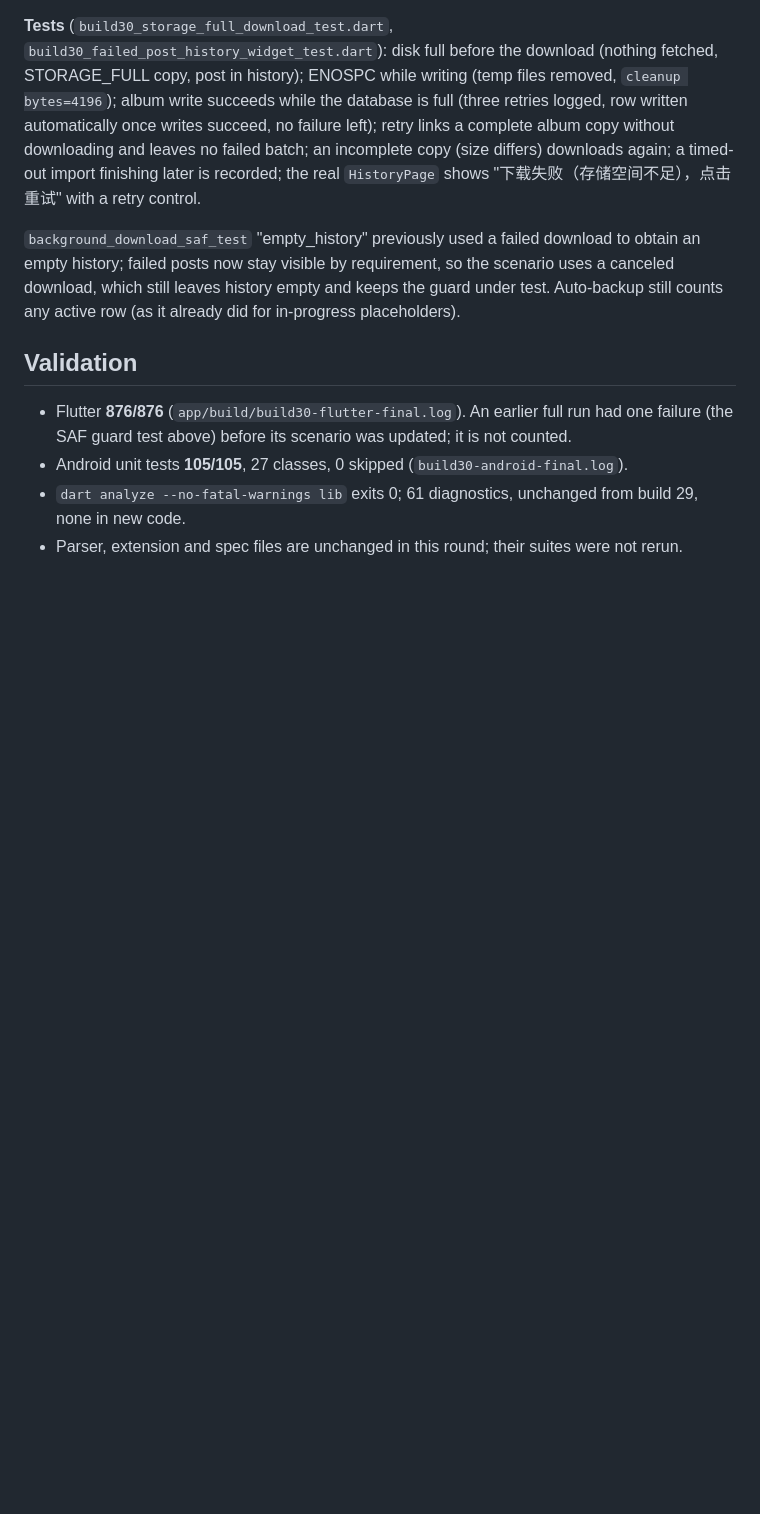
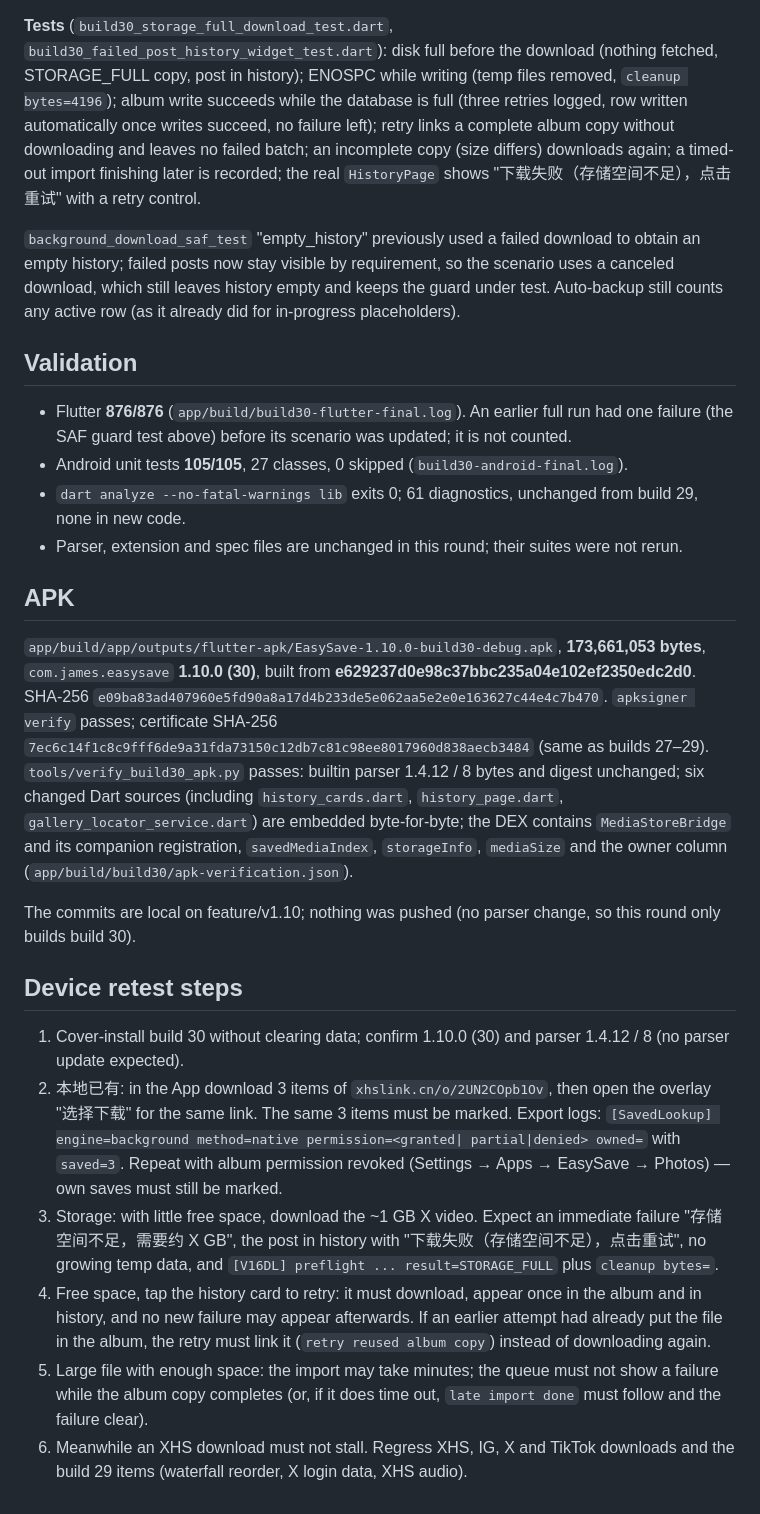
Before and after one commit to joopererer/EasySave, a Markdown page: docs/tasks/build30-evidence.md, the part around the change. Rendered like a GitHub page; blank space fills up the shorter version.

Commit message:
docs: record build 30 APK verification and device retest steps
Co-Authored-By: Claude Opus 5.5 <noreply@anthropic.com>

```diff
--- a/docs/tasks/build30-evidence.md
+++ b/docs/tasks/build30-evidence.md
@@ -128,3 +128,44 @@ for in-progress placeholders).
   build 29, none in new code.
 - Parser, extension and spec files are unchanged in this round; their suites were
   not rerun.
+
+## APK
+
+`app/build/app/outputs/flutter-apk/EasySave-1.10.0-build30-debug.apk`,
+**173,661,053 bytes**, `com.james.easysave` **1.10.0 (30)**, built from
+**e629237d0e98c37bbc235a04e102ef2350edc2d0**.
+SHA-256 `e09ba83ad407960e5fd90a8a17d4b233de5e062aa5e2e0e163627c44e4c7b470`.
+`apksigner verify` passes; certificate SHA-256
+`7ec6c14f1c8c9fff6de9a31fda73150c12db7c81c98ee8017960d838aecb3484` (same as
+builds 27–29). `tools/verify_build30_apk.py` passes: builtin parser 1.4.12 / 8
+bytes and digest unchanged; six changed Dart sources (including
+`history_cards.dart`, `history_page.dart`, `gallery_locator_service.dart`) are
+embedded byte-for-byte; the DEX contains `MediaStoreBridge` and its companion
+registration, `savedMediaIndex`, `storageInfo`, `mediaSize` and the owner column
+(`app/build/build30/apk-verification.json`).
+
+The commits are local on feature/v1.10; nothing was pushed (no parser change,
+so this round only builds build 30).
+
+## Device retest steps
+
+1. Cover-install build 30 without clearing data; confirm 1.10.0 (30) and parser
+   1.4.12 / 8 (no parser update expected).
+2. 本地已有: in the App download 3 items of `xhslink.cn/o/2UN2COpb1Ov`, then open
+   the overlay "选择下载" for the same link. The same 3 items must be marked. Export
+   logs: `[SavedLookup] engine=background method=native permission=<granted|
+   partial|denied> owned=` with `saved=3`. Repeat with album permission revoked
+   (Settings → Apps → EasySave → Photos) — own saves must still be marked.
+3. Storage: with little free space, download the ~1 GB X video. Expect an
+   immediate failure "存储空间不足，需要约 X GB", the post in history with
+   "下载失败（存储空间不足），点击重试", no growing temp data, and
+   `[V16DL] preflight ... result=STORAGE_FULL` plus `cleanup bytes=`.
+4. Free space, tap the history card to retry: it must download, appear once in
+   the album and in history, and no new failure may appear afterwards. If an
+   earlier attempt had already put the file in the album, the retry must link it
+   (`retry reused album copy`) instead of downloading again.
+5. Large file with enough space: the import may take minutes; the queue must not
+   show a failure while the album copy completes (or, if it does time out,
+   `late import done` must follow and the failure clear).
+6. Meanwhile an XHS download must not stall. Regress XHS, IG, X and TikTok
+   downloads and the build 29 items (waterfall reorder, X login data, XHS audio).
```
